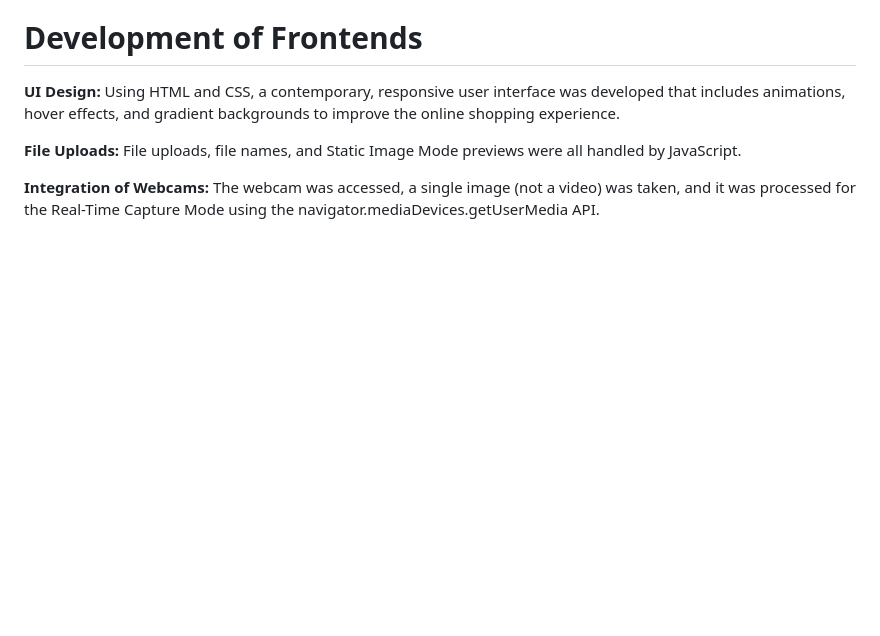
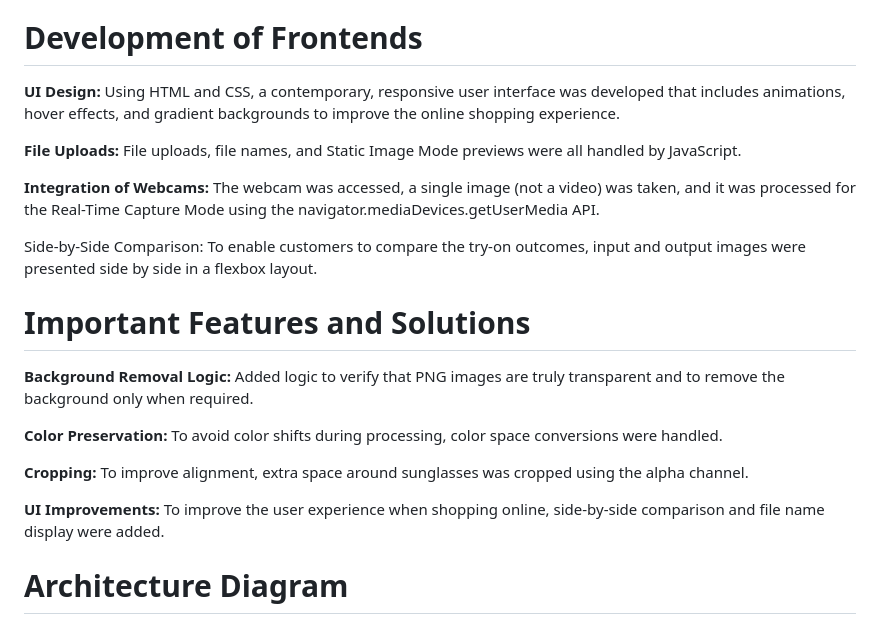
Before and after one commit to parimal-art/intel_unnati_project, a Markdown page: README.md, the part around one of its changes. GitHub-like rendering; blank space fills up the shorter version.

```diff
--- a/README.md
+++ b/README.md
@@ -51,3 +54,15 @@ Using the bounding box coordinates from OpenVINO, sunglasses were resized and su
 **File Uploads:** File uploads, file names, and Static Image Mode previews were all handled by JavaScript.
 
 **Integration of Webcams:** The webcam was accessed, a single image (not a video) was taken, and it was processed for the Real-Time Capture Mode using the navigator.mediaDevices.getUserMedia API.
+
+Side-by-Side Comparison: To enable customers to compare the try-on outcomes, input and output images were presented side by side in a flexbox layout.
+
+# Important Features and Solutions
+**Background Removal Logic:** Added logic to verify that PNG images are truly transparent and to remove the background only when required.
+
+**Color Preservation:** To avoid color shifts during processing, color space conversions were handled.
+
+**Cropping:** To improve alignment, extra space around sunglasses was cropped using the alpha channel.
+
+**UI Improvements:** To improve the user experience when shopping online, side-by-side comparison and file name display were added.
+# Architecture Diagram
```
Also changed, not shown: other parts of README.md (+6 -3 lines).
